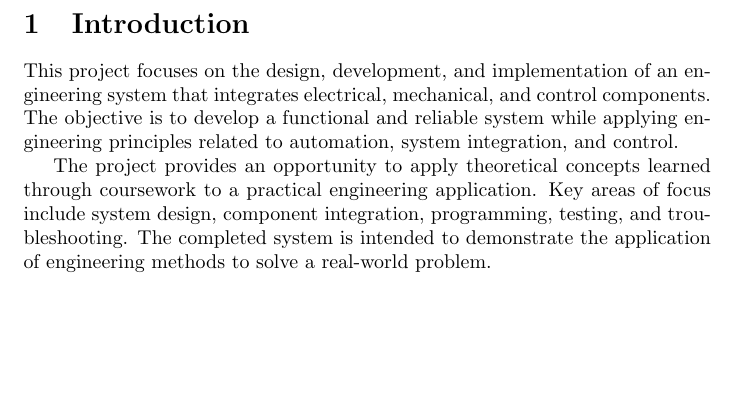
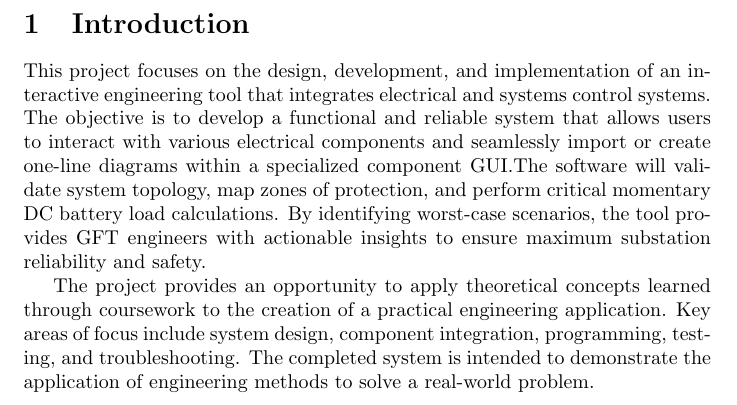
Before and after one commit to pGovm/gft_opto, a LaTeX document (documentation/Introduction.tex): part of the page, cut so that both start at the same text, the shorter picture padded with empty space. Compiled offline with pdfLaTeX.

Commit message:
Update text to Introduction

```diff
--- a/documentation/Introduction.tex
+++ b/documentation/Introduction.tex
@@ -4,13 +4,17 @@
 
 \section{Introduction}
 This project focuses on the design, development, and implementation of an
-engineering system that integrates electrical, mechanical, and control
-components. The objective is to develop a functional and reliable system
-while applying engineering principles related to automation, system
-integration, and control.
+interactive engineering tool that integrates electrical and systems control
+systems. The objective is to develop a functional and reliable system
+that allows users to interact with various electrical components and seamlessly import
+or create one-line diagrams within a specialized component GUI.The software will validate
+system topology, map zones of protection, and perform critical momentary DC battery load
+calculations. By identifying worst-case scenarios, the tool provides GFT engineers with
+actionable insights to ensure maximum substation reliability and safety.
+
 
 The project provides an opportunity to apply theoretical concepts learned
-through coursework to a practical engineering application. Key areas of
+through coursework to the creation of a practical engineering application. Key areas of
 focus include system design, component integration, programming, testing,
 and troubleshooting. The completed system is intended to demonstrate the
 application of engineering methods to solve a real-world problem.
```
